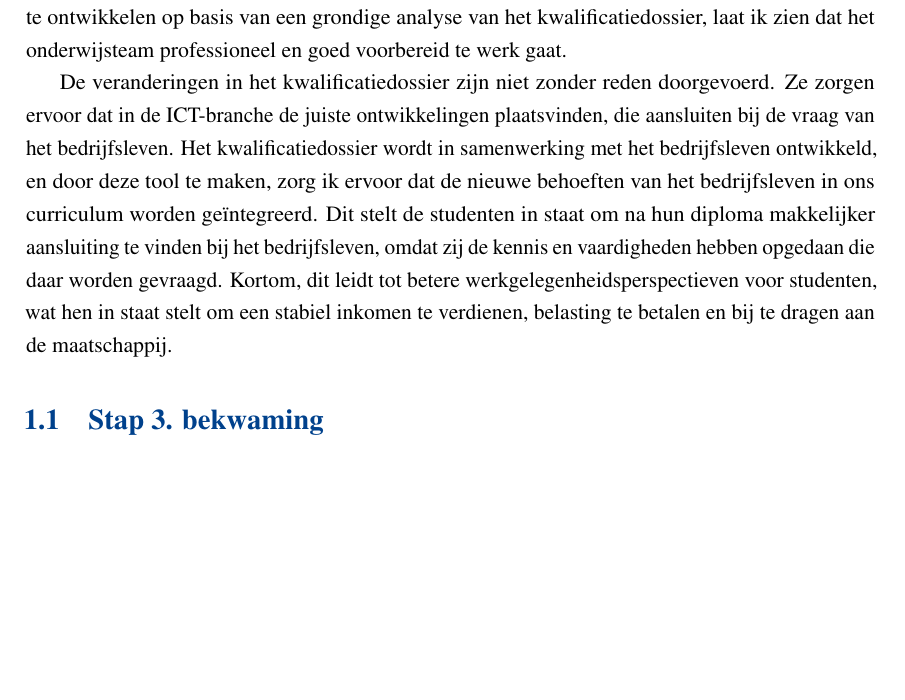
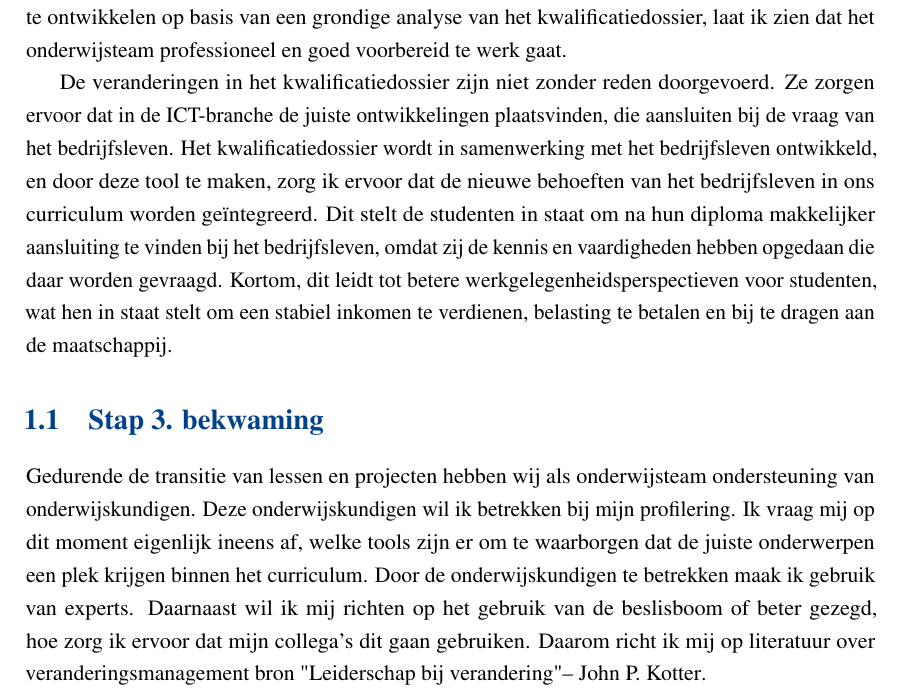
Before and after one commit to ryklebaron/f1-ProfileringBeroep, a LaTeX book (document.tex, which reads body.tex): part of page 8 of 8, cut so that both start at the same text, the shorter picture padded with empty space. The pictures show the PDF file document.pdf that the author committed with the source.

Commit message:
stap 3 zo goed als af nu

```diff
--- a/body.tex
+++ b/body.tex
@@ -83,3 +83,4 @@ Mijn school, Noorderpoort, heeft veel baat bij de waarborging van de kwaliteit v
 De veranderingen in het kwalificatiedossier zijn niet zonder reden doorgevoerd. Ze zorgen ervoor dat in de ICT-branche de juiste ontwikkelingen plaatsvinden, die aansluiten bij de vraag van het bedrijfsleven. Het kwalificatiedossier wordt in samenwerking met het bedrijfsleven ontwikkeld, en door deze tool te maken, zorg ik ervoor dat de nieuwe behoeften van het bedrijfsleven in ons curriculum worden geïntegreerd. Dit stelt de studenten in staat om na hun diploma makkelijker aansluiting te vinden bij het bedrijfsleven, omdat zij de kennis en vaardigheden hebben opgedaan die daar worden gevraagd. Kortom, dit leidt tot betere werkgelegenheidsperspectieven voor studenten, wat hen in staat stelt om een stabiel inkomen te verdienen, belasting te betalen en bij te dragen aan de maatschappij.
 
 \section{Stap 3. bekwaming}
+Gedurende de transitie van lessen en projecten hebben wij als onderwijsteam ondersteuning van onderwijskundigen. Deze onderwijskundigen wil ik betrekken bij mijn profilering. Ik vraag mij op dit moment eigenlijk ineens af, welke tools zijn er om te waarborgen dat de juiste onderwerpen een plek krijgen binnen het curriculum. Door de onderwijskundigen te betrekken maak ik gebruik van experts. Daarnaast wil ik mij richten op het gebruik van de beslisboom of beter gezegd, hoe zorg ik ervoor dat mijn collega's dit gaan gebruiken. Daarom richt ik mij op literatuur over veranderingsmanagement {bron "Leiderschap bij verandering" – John P. Kotter}.
```
Also changed, not shown: document.pdf.
